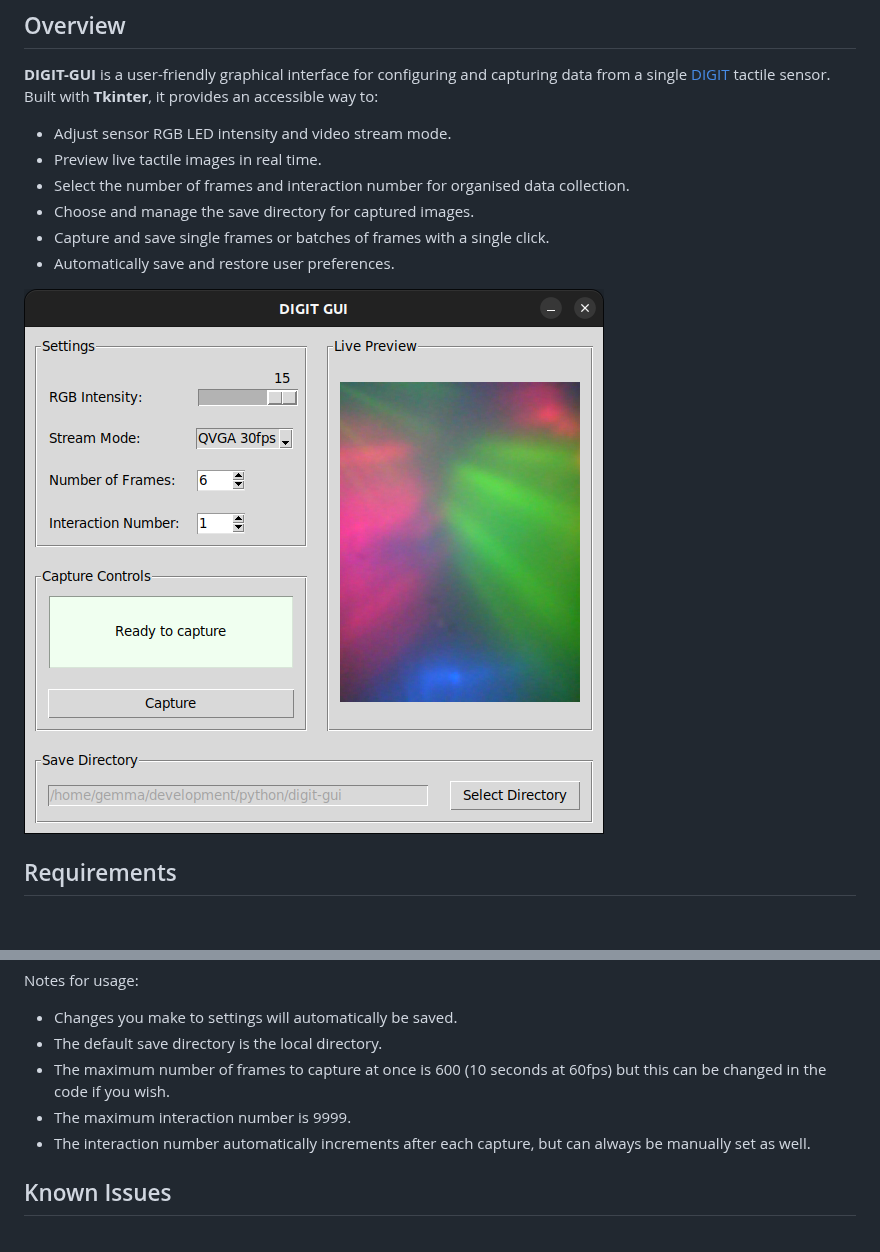
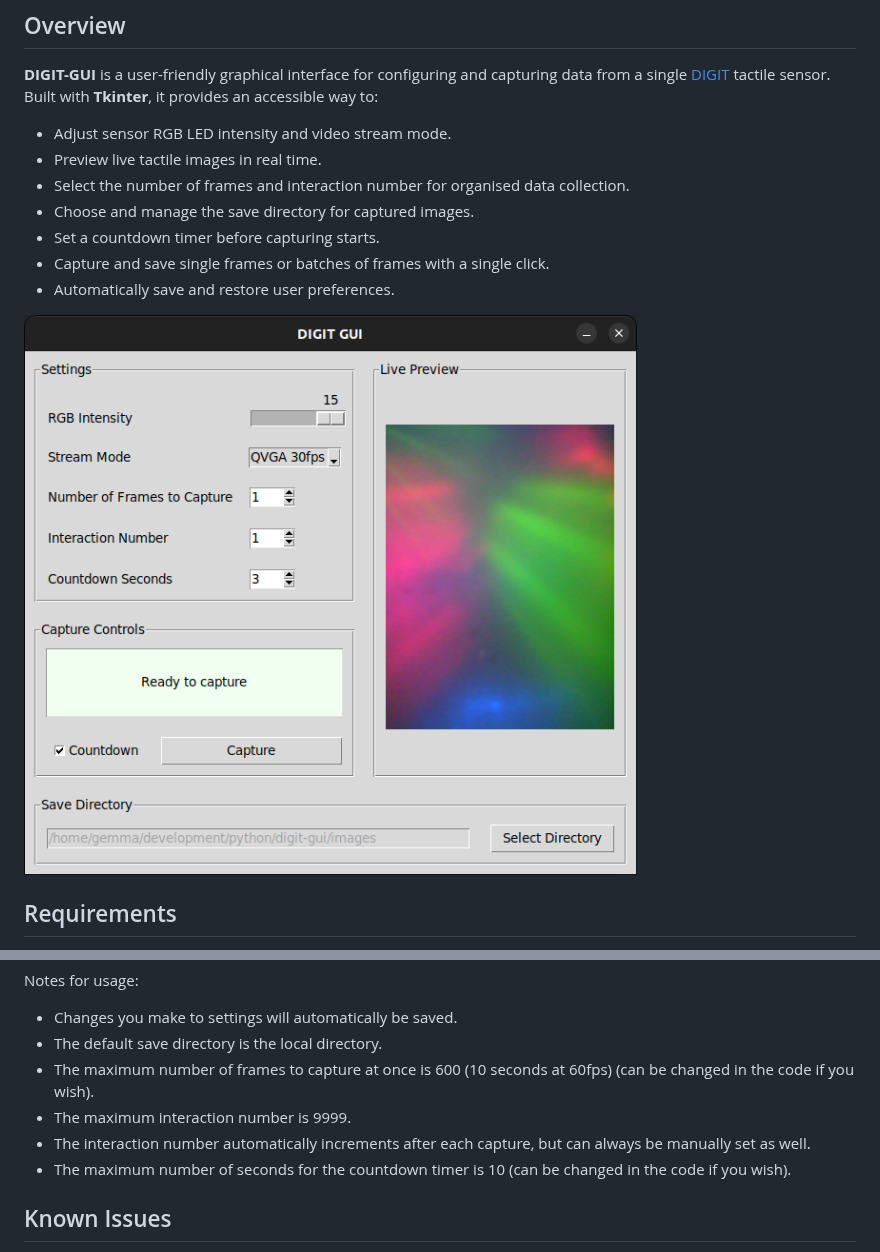
Before and after one commit to gemixin/digit-gui, a Markdown page: README.md, 2 parts joined by grey strips. Rendered like a GitHub page; pictures changed too: screenshot.png; blank space fills up the shorter version.

Commit message:
Added countdown option

```diff
--- a/README.md
+++ b/README.md
@@ -8,6 +8,7 @@
 - Preview live tactile images in real time.
 - Select the number of frames and interaction number for organised data collection.
 - Choose and manage the save directory for captured images.
+- Set a countdown timer before capturing starts.
 - Capture and save single frames or batches of frames with a single click.
 - Automatically save and restore user preferences.
 
@@ -47,9 +48,10 @@
 Notes for usage:
 - Changes you make to settings will automatically be saved.
 - The default save directory is the local directory.
-- The maximum number of frames to capture at once is 600 (10 seconds at 60fps) but this can be changed in the code if you wish.
+- The maximum number of frames to capture at once is 600 (10 seconds at 60fps) (can be changed in the code if you wish).
 - The maximum interaction number is 9999.
 - The interaction number automatically increments after each capture, but can always be manually set as well.
+- The maximum number of seconds for the countdown timer is 10 (can be changed in the code if you wish).
 
 ## Known Issues
 - **VGA Mode Bug**:
```
Also changed, not shown: 1 other file.
